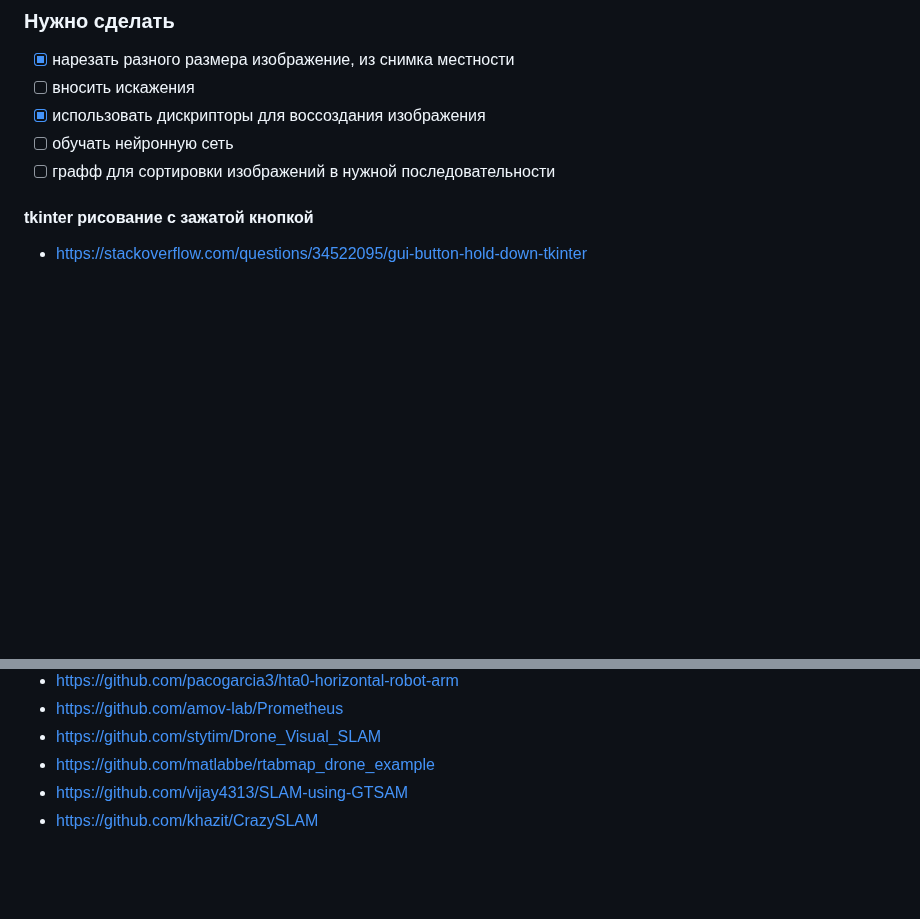
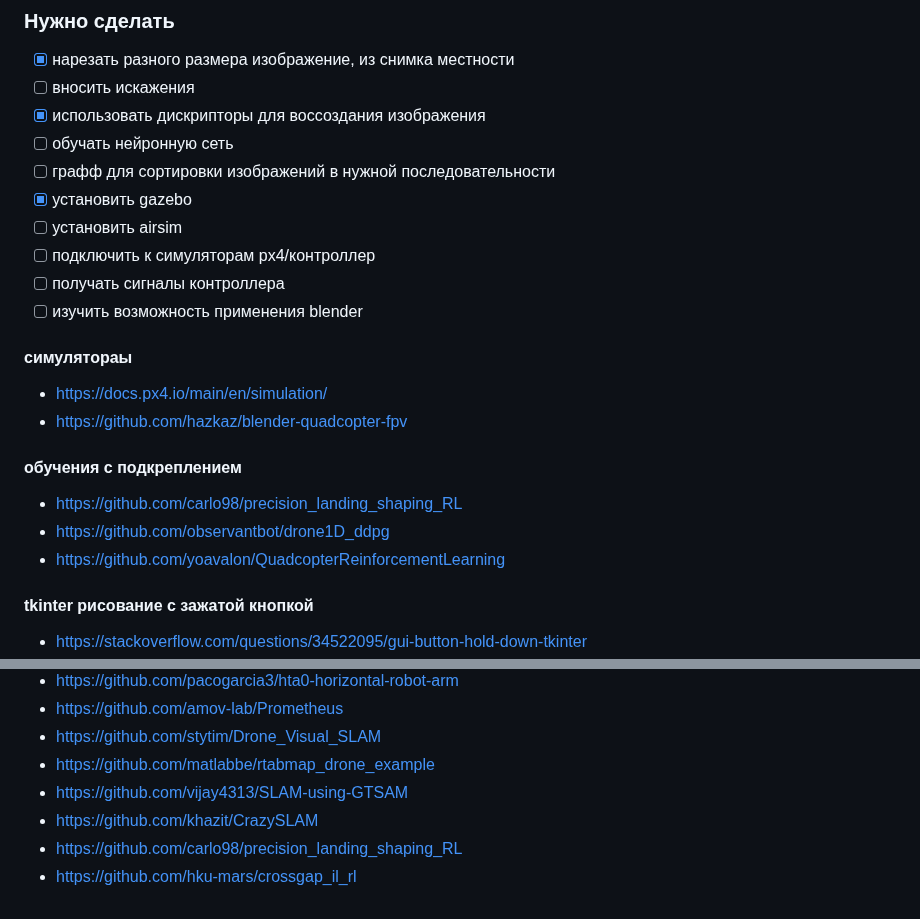
Before and after one commit to naturalkind/above-ground, a Markdown page: README.md, 2 parts joined by grey strips. Rendered like a GitHub page; blank space fills up the shorter version.

Commit message:
добавление информации

```diff
--- a/README.md
+++ b/README.md
@@ -18,6 +18,20 @@ python3 glue_part.py
 - [x] использовать дискрипторы для воссоздания изображения
 - [ ] обучать нейронную сеть
 - [ ] графф для сортировки изображений в нужной последовательности
+- [x] установить gazebo
+- [ ] установить airsim
+- [ ] подключить к симуляторам px4/контроллер
+- [ ] получать сигналы контроллера
+- [ ] изучить возможность применения blender
+
+#### симулятораы
+* https://docs.px4.io/main/en/simulation/
+* https://github.com/hazkaz/blender-quadcopter-fpv
+
+#### обучения с подкреплением
+* https://github.com/carlo98/precision_landing_shaping_RL
+* https://github.com/observantbot/drone1D_ddpg
+* https://github.com/yoavalon/QuadcopterReinforcementLearning
 
 #### tkinter рисование с зажатой кнопкой
 * https://stackoverflow.com/questions/34522095/gui-button-hold-down-tkinter
@@ -116,3 +130,5 @@ python3 glue_part.py
 * https://github.com/matlabbe/rtabmap_drone_example
 * https://github.com/vijay4313/SLAM-using-GTSAM
 * https://github.com/khazit/CrazySLAM
+* https://github.com/carlo98/precision_landing_shaping_RL
+* https://github.com/hku-mars/crossgap_il_rl
```
